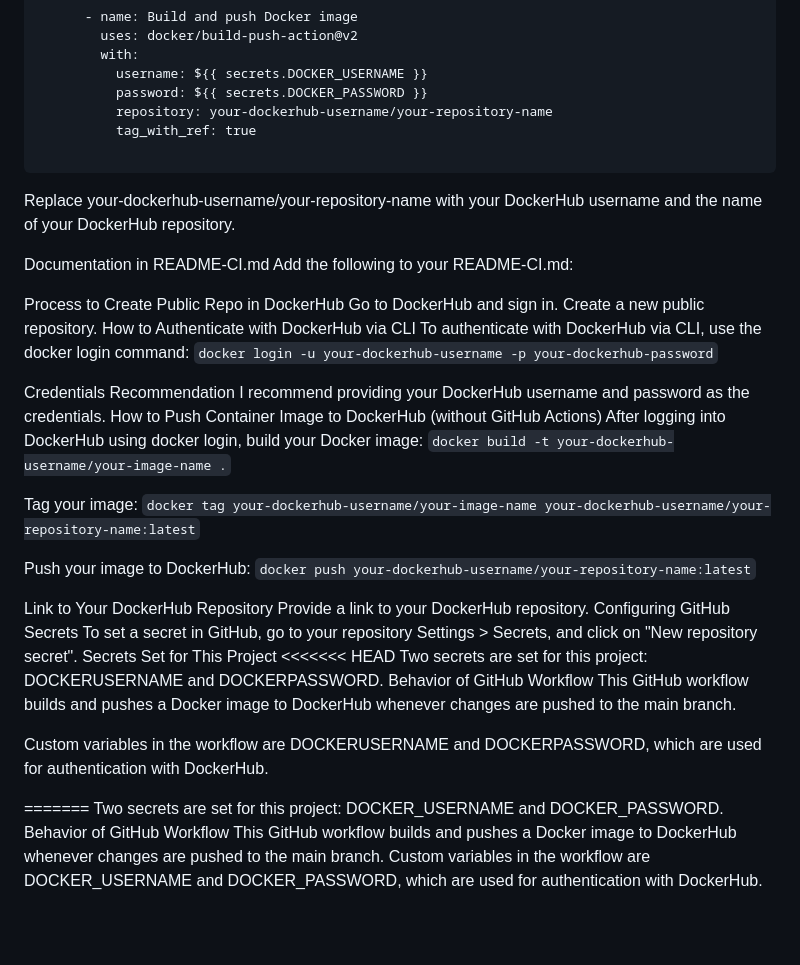
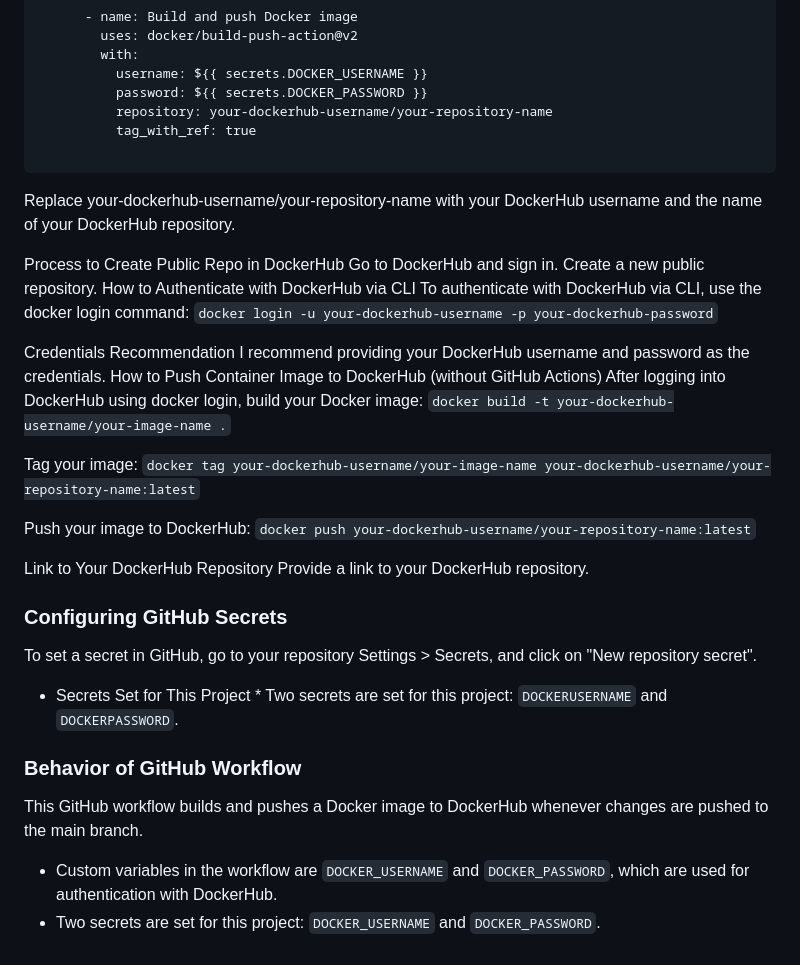
Before and after one commit to WSU-kduncan/s24cicd-MishkaFloof, a Markdown page: README-CI.md, the part around the change. GitHub-like rendering; blank space fills up the shorter version.

````diff
--- a/README-CI.md
+++ b/README-CI.md
@@ -92,11 +92,9 @@ jobs:
 
 ```
 
-
 Replace your-dockerhub-username/your-repository-name with your DockerHub username and the name of your DockerHub repository.
 
-Documentation in README-CI.md
-Add the following to your README-CI.md:
+
 
 Process to Create Public Repo in DockerHub
 Go to DockerHub and sign in.
@@ -115,18 +113,14 @@ Push your image to DockerHub: `docker push your-dockerhub-username/your-reposito
 
 Link to Your DockerHub Repository
 Provide a link to your DockerHub repository.
-Configuring GitHub Secrets
+
+### Configuring GitHub Secrets
 To set a secret in GitHub, go to your repository Settings > Secrets, and click on "New repository secret".
-Secrets Set for This Project
-<<<<<<< HEAD
-Two secrets are set for this project: DOCKERUSERNAME and DOCKERPASSWORD.
-Behavior of GitHub Workflow
+* Secrets Set for This Project
+      * Two secrets are set for this project: `DOCKERUSERNAME` and `DOCKERPASSWORD`.
+
+
+### Behavior of GitHub Workflow
 This GitHub workflow builds and pushes a Docker image to DockerHub whenever changes are pushed to the main branch.
-
-Custom variables in the workflow are DOCKERUSERNAME and DOCKERPASSWORD, which are used for authentication with DockerHub.
-
-=======
-Two secrets are set for this project: DOCKER_USERNAME and DOCKER_PASSWORD.
-Behavior of GitHub Workflow
-This GitHub workflow builds and pushes a Docker image to DockerHub whenever changes are pushed to the main branch.
-Custom variables in the workflow are DOCKER_USERNAME and DOCKER_PASSWORD, which are used for authentication with DockerHub.
+* Custom variables in the workflow are `DOCKER_USERNAME` and `DOCKER_PASSWORD`, which are used for authentication with DockerHub.
+* Two secrets are set for this project: `DOCKER_USERNAME` and `DOCKER_PASSWORD`.
````
